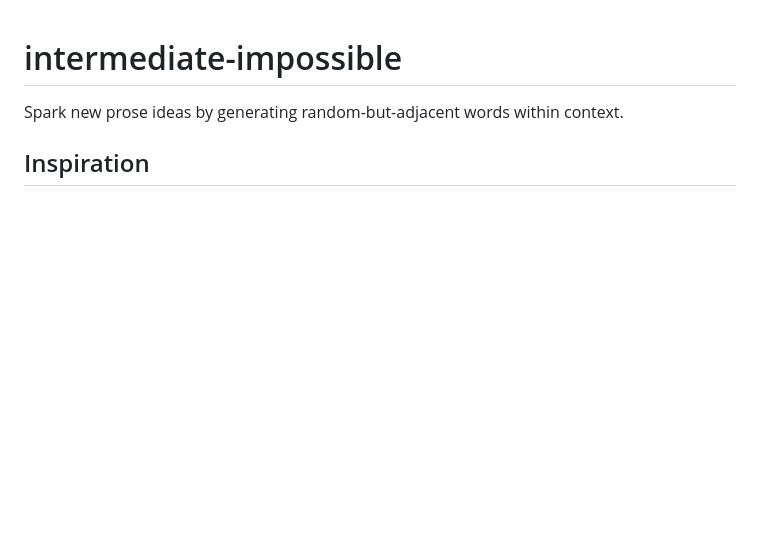
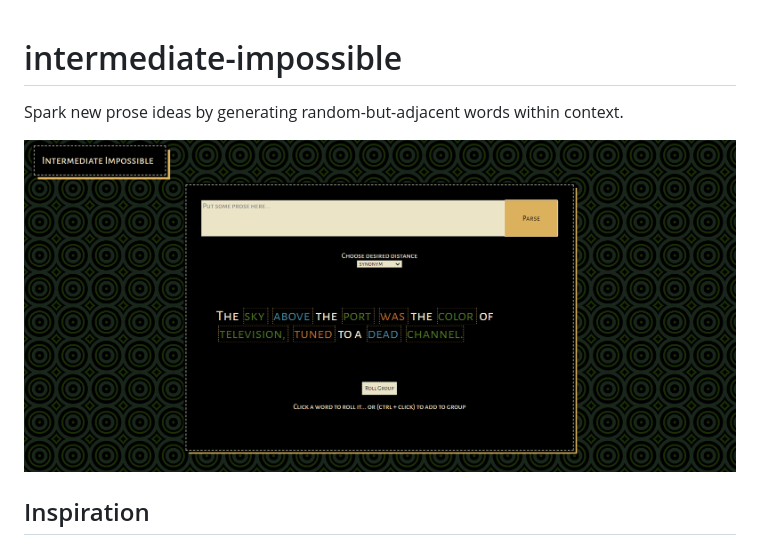
Before and after one commit to Rittenweb/intermediate-impossible, a Markdown page: README.md, the part around the change. Rendered like a GitHub page; pictures changed too: readme_screenshot.png (added); blank space fills up the shorter version.

```diff
--- a/README.md
+++ b/README.md
@@ -1,5 +1,7 @@
 # intermediate-impossible
 Spark new prose ideas by generating random-but-adjacent words within context.
+
+![Screenshot](readme_screenshot.png)
 
 
 ## Inspiration
```
